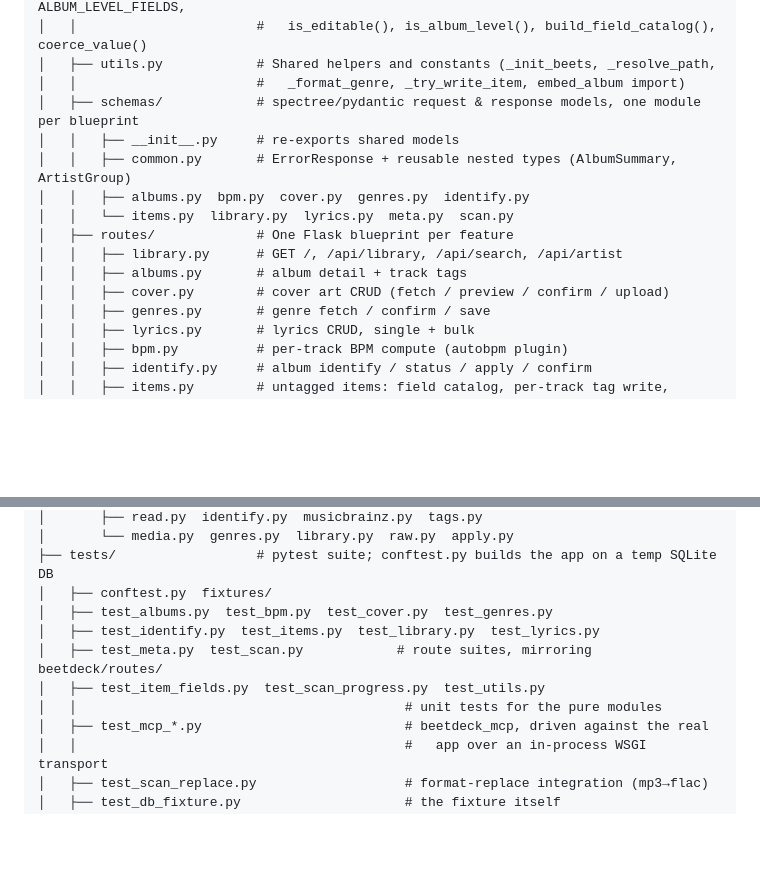
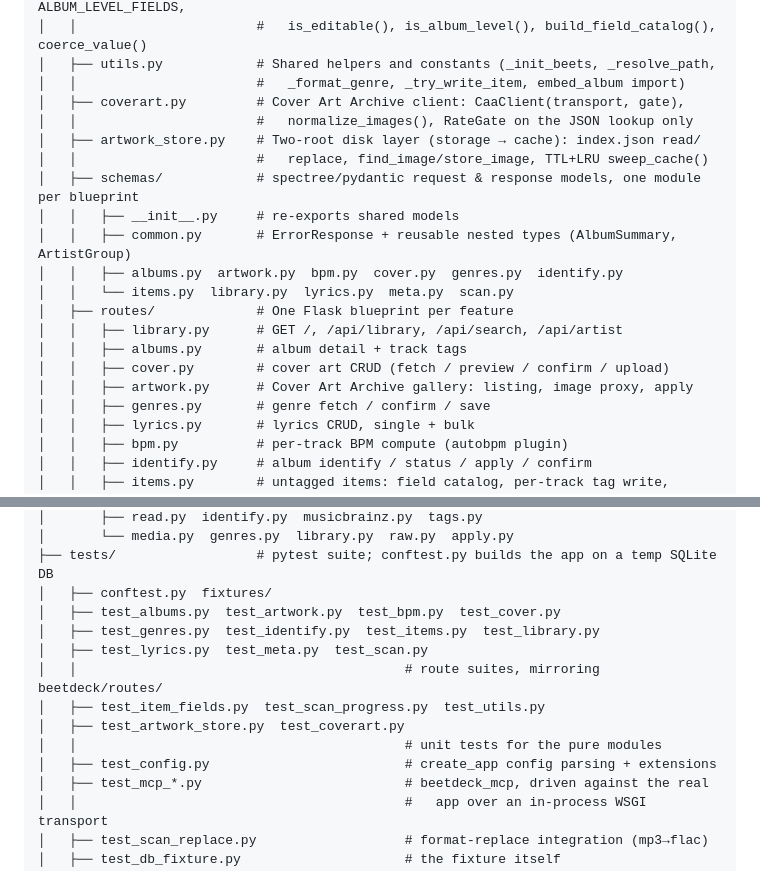
Before and after one commit to semsemyonoff/beetDeck-backend, a Markdown page: docs/layout.md, 2 parts joined by grey strips. GitHub-like rendering; blank space fills up the shorter version.

```diff
--- a/docs/layout.md
+++ b/docs/layout.md
@@ -15,15 +15,20 @@ beetDeck/
 │   │                       #   is_editable(), is_album_level(), build_field_catalog(), coerce_value()
 │   ├── utils.py            # Shared helpers and constants (_init_beets, _resolve_path,
 │   │                       #   _format_genre, _try_write_item, embed_album import)
+│   ├── coverart.py         # Cover Art Archive client: CaaClient(transport, gate),
+│   │                       #   normalize_images(), RateGate on the JSON lookup only
+│   ├── artwork_store.py    # Two-root disk layer (storage → cache): index.json read/
+│   │                       #   replace, find_image/store_image, TTL+LRU sweep_cache()
 │   ├── schemas/            # spectree/pydantic request & response models, one module per blueprint
 │   │   ├── __init__.py     # re-exports shared models
 │   │   ├── common.py       # ErrorResponse + reusable nested types (AlbumSummary, ArtistGroup)
-│   │   ├── albums.py  bpm.py  cover.py  genres.py  identify.py
+│   │   ├── albums.py  artwork.py  bpm.py  cover.py  genres.py  identify.py
 │   │   └── items.py  library.py  lyrics.py  meta.py  scan.py
 │   ├── routes/             # One Flask blueprint per feature
 │   │   ├── library.py      # GET /, /api/library, /api/search, /api/artist
 │   │   ├── albums.py       # album detail + track tags
 │   │   ├── cover.py        # cover art CRUD (fetch / preview / confirm / upload)
+│   │   ├── artwork.py      # Cover Art Archive gallery: listing, image proxy, apply
 │   │   ├── genres.py       # genre fetch / confirm / save
 │   │   ├── lyrics.py       # lyrics CRUD, single + bulk
 │   │   ├── bpm.py          # per-track BPM compute (autobpm plugin)
@@ -51,11 +56,14 @@ beetDeck/
 │       └── media.py  genres.py  library.py  raw.py  apply.py
 ├── tests/                  # pytest suite; conftest.py builds the app on a temp SQLite DB
 │   ├── conftest.py  fixtures/
-│   ├── test_albums.py  test_bpm.py  test_cover.py  test_genres.py
-│   ├── test_identify.py  test_items.py  test_library.py  test_lyrics.py
-│   ├── test_meta.py  test_scan.py            # route suites, mirroring beetdeck/routes/
+│   ├── test_albums.py  test_artwork.py  test_bpm.py  test_cover.py
+│   ├── test_genres.py  test_identify.py  test_items.py  test_library.py
+│   ├── test_lyrics.py  test_meta.py  test_scan.py
+│   │                                          # route suites, mirroring beetdeck/routes/
 │   ├── test_item_fields.py  test_scan_progress.py  test_utils.py
+│   ├── test_artwork_store.py  test_coverart.py
 │   │                                          # unit tests for the pure modules
+│   ├── test_config.py                         # create_app config parsing + extensions
 │   ├── test_mcp_*.py                          # beetdeck_mcp, driven against the real
 │   │                                          #   app over an in-process WSGI transport
 │   ├── test_scan_replace.py                   # format-replace integration (mp3→flac)
```
Also changed, not shown: CLAUDE.md (+78 -6 lines).
